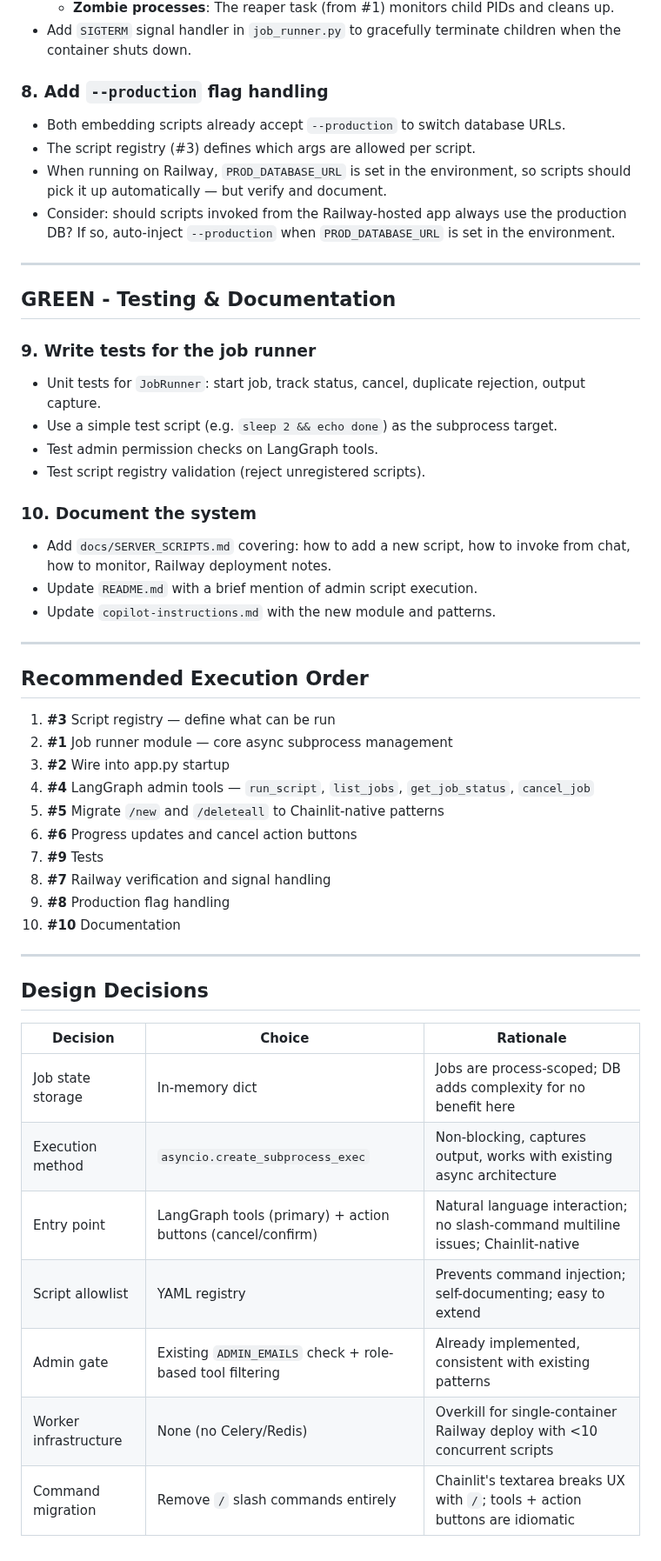
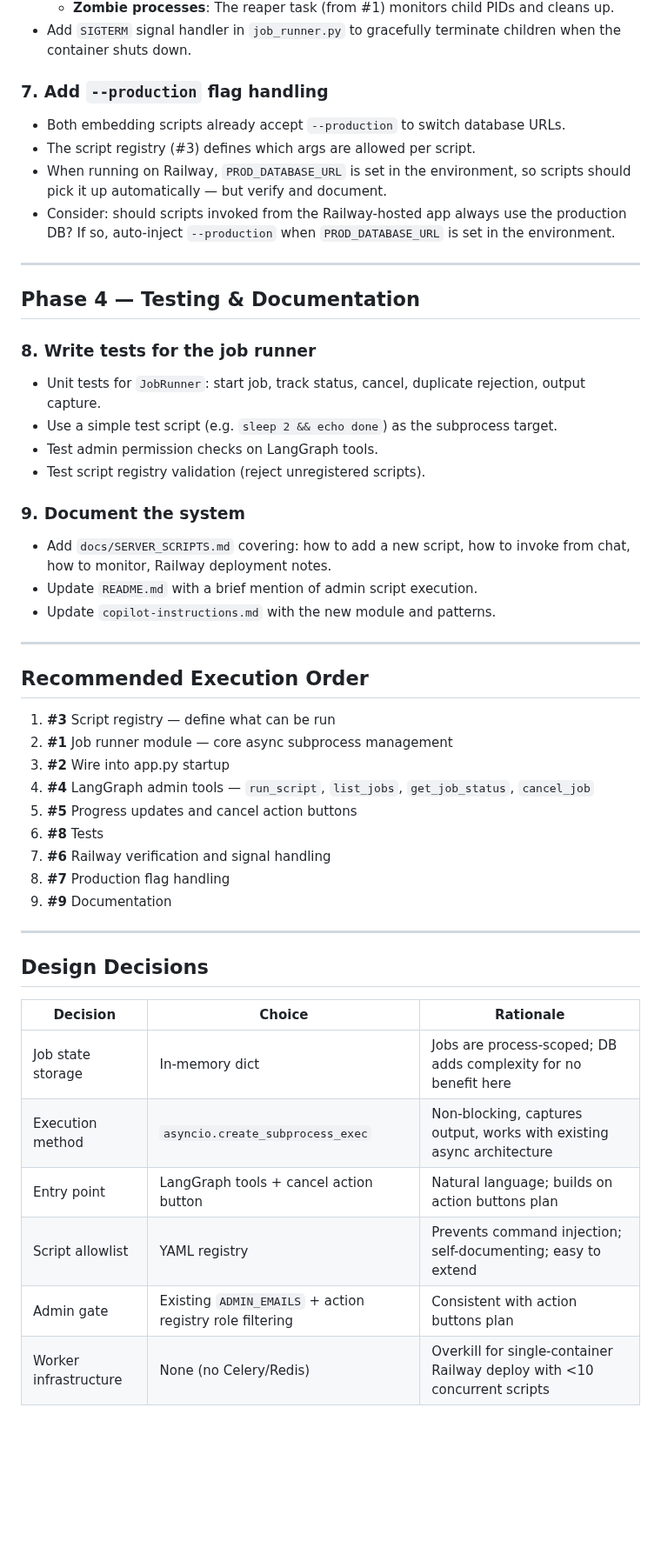
Before and after one commit to mooball/EagleAgent, a Markdown page: .github/prompts/plan-serverProcessing.prompt.md, the part around one of its changes. Shown at 87% size. Drawn GitHub-style; blank space fills up the shorter version.

Commit message:
Prepare plans

```diff
--- a/.github/prompts/plan-serverProcessing.prompt.md
+++ b/.github/prompts/plan-serverProcessing.prompt.md
@@ -75,7 +71,7 @@
   - **Zombie processes**: The reaper task (from #1) monitors child PIDs and cleans up.
 - Add `SIGTERM` signal handler in `job_runner.py` to gracefully terminate children when the container shuts down.
 
-### 8. Add `--production` flag handling
+### 7. Add `--production` flag handling
 - Both embedding scripts already accept `--production` to switch database URLs.
 - The script registry (#3) defines which args are allowed per script.
 - When running on Railway, `PROD_DATABASE_URL` is set in the environment, so scripts should pick it up automatically — but verify and document.
@@ -83,15 +79,15 @@
 
 ---
 
-## GREEN - Testing & Documentation
+## Phase 4 — Testing & Documentation
 
-### 9. Write tests for the job runner
+### 8. Write tests for the job runner
 - Unit tests for `JobRunner`: start job, track status, cancel, duplicate rejection, output capture.
 - Use a simple test script (e.g. `sleep 2 && echo done`) as the subprocess target.
 - Test admin permission checks on LangGraph tools.
 - Test script registry validation (reject unregistered scripts).
 
-### 10. Document the system
+### 9. Document the system
 - Add `docs/SERVER_SCRIPTS.md` covering: how to add a new script, how to invoke from chat, how to monitor, Railway deployment notes.
 - Update `README.md` with a brief mention of admin script execution.
 - Update `copilot-instructions.md` with the new module and patterns.
@@ -104,12 +100,11 @@
 2. **#1** Job runner module — core async subprocess management
 3. **#2** Wire into app.py startup
 4. **#4** LangGraph admin tools — `run_script`, `list_jobs`, `get_job_status`, `cancel_job`
-5. **#5** Migrate `/new` and `/deleteall` to Chainlit-native patterns
-6. **#6** Progress updates and cancel action buttons
-7. **#9** Tests
-8. **#7** Railway verification and signal handling
-9. **#8** Production flag handling
-10. **#10** Documentation
+5. **#5** Progress updates and cancel action buttons
+6. **#8** Tests
+7. **#6** Railway verification and signal handling
+8. **#7** Production flag handling
+9. **#9** Documentation
 
 ---
 
@@ -119,8 +114,7 @@
 |----------|--------|-----------|
 | Job state storage | In-memory dict | Jobs are process-scoped; DB adds complexity for no benefit here |
 | Execution method | `asyncio.create_subprocess_exec` | Non-blocking, captures output, works with existing async architecture |
-| Entry point | LangGraph tools (primary) + action buttons (cancel/confirm) | Natural language interaction; no slash-command multiline issues; Chainlit-native |
+| Entry point | LangGraph tools + cancel action button | Natural language; builds on action buttons plan |
 | Script allowlist | YAML registry | Prevents command injection; self-documenting; easy to extend |
-| Admin gate | Existing `ADMIN_EMAILS` check + role-based tool filtering | Already implemented, consistent with existing patterns |
+| Admin gate | Existing `ADMIN_EMAILS` + action registry role filtering | Consistent with action buttons plan |
 | Worker infrastructure | None (no Celery/Redis) | Overkill for single-container Railway deploy with <10 concurrent scripts |
-| Command migration | Remove `/` slash commands entirely | Chainlit's textarea breaks UX with `/`; tools + action buttons are idiomatic |
```
Also changed, not shown: other parts of .github/prompts/plan-serverProcessing.prompt.md (+13 -17 lines), .github/prompts/plan-actionButtons.prompt.md (added, +100 -0 lines), copilot-instructions.md (+2 -2 lines).
